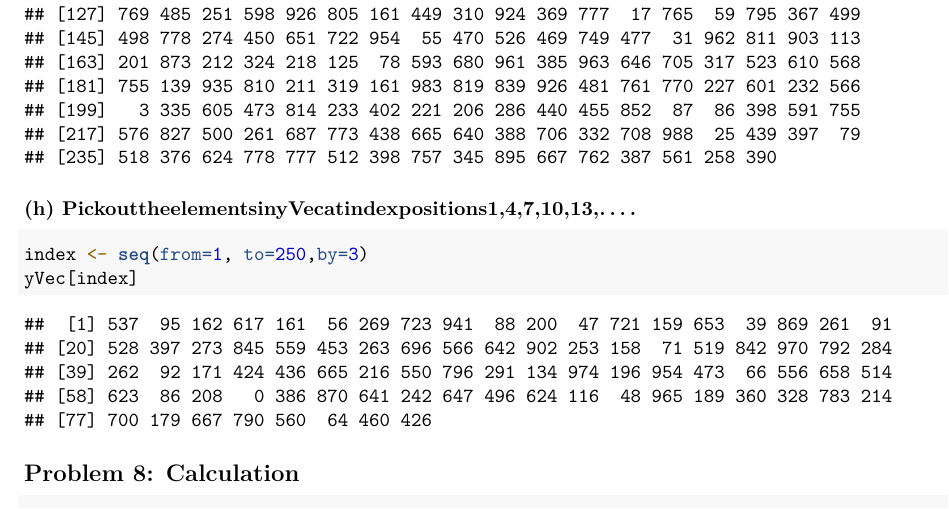
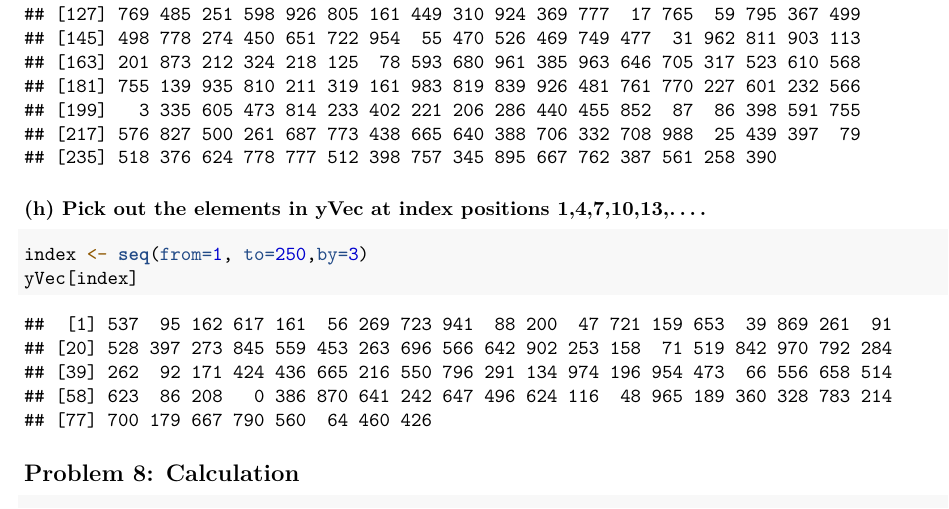
Before and after one commit to xrlyu/MA415-615_Assignment_1, an R Markdown document (Assignment_1.Rmd): part of page 7 of 7, cut so that both start at the same text. Rendered offline with R 4.5, knitr and Pandoc, then LaTeX, with nearby package versions.

Commit message:
Corrected version

````diff
--- a/Assignment_1.Rmd
+++ b/Assignment_1.Rmd
@@ -169,7 +169,7 @@ length(xVec[xVec%%2==0])
 xVec[order(yVec)]
 ```
 
-### (h) PickouttheelementsinyVecatindexpositions1,4,7,10,13,....
+### (h) Pick out the elements in yVec at index positions 1,4,7,10,13,....
 ```{r}
 index <- seq(from=1, to=250,by=3)
 yVec[index]
````
Also changed, not shown: Assignment_1.pdf (added).
